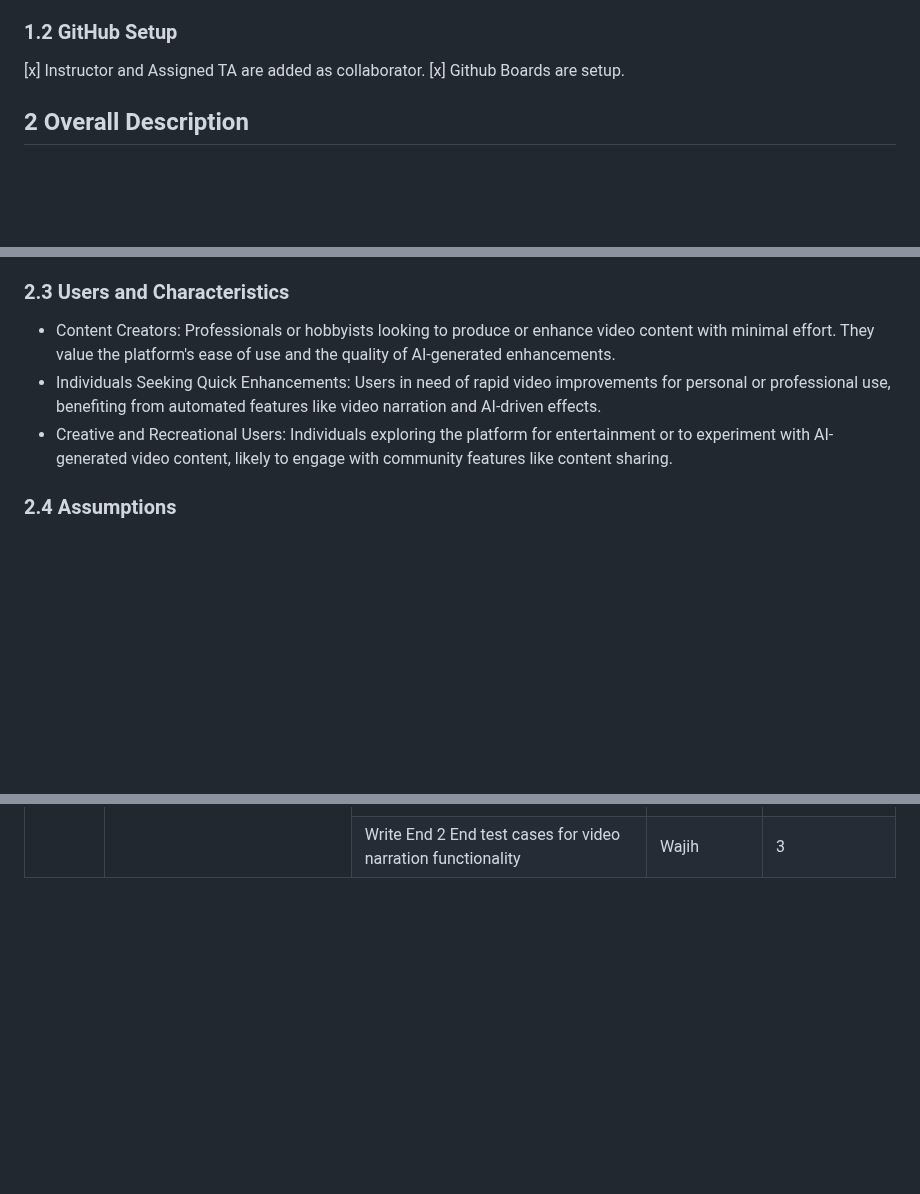
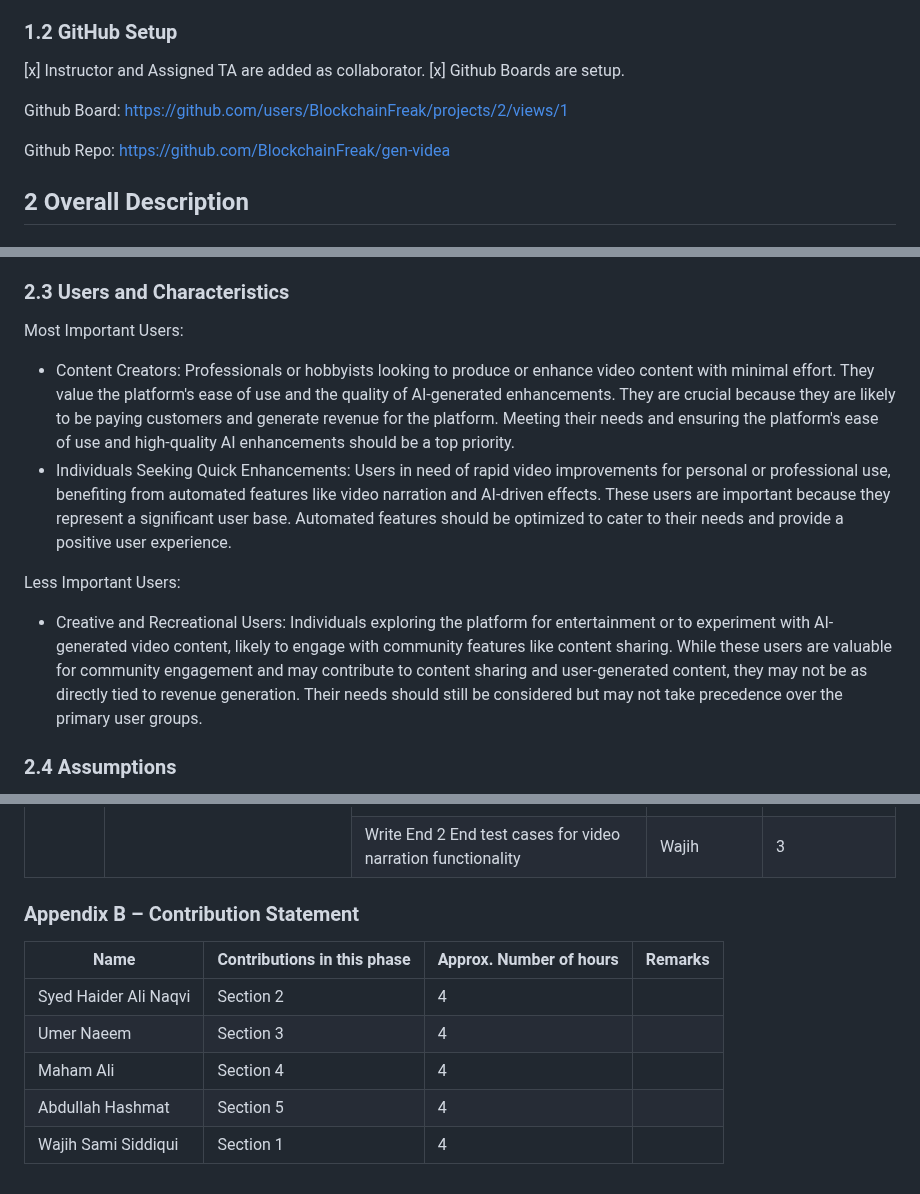
Before and after one commit to umruhaya/gen-videa, a Markdown page: docs/SRS.md, 3 parts joined by grey strips. Drawn GitHub-style; blank space fills up the shorter version.

Commit message:
Added Contribution Statement Table and Updated Section 2.3

```diff
--- a/docs/SRS.md
+++ b/docs/SRS.md
@@ -49,6 +49,10 @@ Prepared by Group 6
 [x] Instructor and Assigned TA are added as collaborator.
 [x] Github Boards are setup.
 
+Github Board: https://github.com/users/BlockchainFreak/projects/2/views/1
+
+Github Repo: https://github.com/BlockchainFreak/gen-videa
+
 ## 2 Overall Description
 
 ### 2.1 Product Perspective
@@ -71,9 +75,14 @@ The product is positioned to fill a niche in the digital content creation market
 
 ### 2.3 Users and Characteristics
 
-* Content Creators: Professionals or hobbyists looking to produce or enhance video content with minimal effort. They value the platform's ease of use and the quality of AI-generated enhancements.
-* Individuals Seeking Quick Enhancements: Users in need of rapid video improvements for personal or professional use, benefiting from automated features like video narration and AI-driven effects.
-* Creative and Recreational Users: Individuals exploring the platform for entertainment or to experiment with AI-generated video content, likely to engage with community features like content sharing.
+Most Important Users:
+
+* Content Creators: Professionals or hobbyists looking to produce or enhance video content with minimal effort. They value the platform's ease of use and the quality of AI-generated enhancements. They are crucial because they are likely to be paying customers and generate revenue for the platform. Meeting their needs and ensuring the platform's ease of use and high-quality AI enhancements should be a top priority.
+* Individuals Seeking Quick Enhancements: Users in need of rapid video improvements for personal or professional use, benefiting from automated features like video narration and AI-driven effects. These users are important because they represent a significant user base. Automated features should be optimized to cater to their needs and provide a positive user experience.
+
+Less Important Users:
+
+* Creative and Recreational Users: Individuals exploring the platform for entertainment or to experiment with AI-generated video content, likely to engage with community features like content sharing. While these users are valuable for community engagement and may contribute to content sharing and user-generated content, they may not be as directly tied to revenue generation. Their needs should still be considered but may not take precedence over the primary user groups.
 
 ### 2.4 Assumptions
 
@@ -252,3 +261,14 @@ User Content Privacy | As a user, I want the option to be able to view the publi
         </tr>
     </tbody>
 </table>
+
+
+### Appendix B – Contribution Statement
+
+| Name | Contributions in this phase | Approx. Number of hours | Remarks |
+|------|-----------------------------|-------------------------|---------|
+| Syed Haider Ali Naqvi     |      Section 2                       |        4                 |         |
+| Umer Naeem     |          Section 3                   |            4             |         |
+| Maham Ali     |           Section 4                  |              4           |         |
+| Abdullah Hashmat     |         Section 5                    |            4             |         |
+| Wajih Sami Siddiqui     |        Section 1                     |          4               |         |
```
